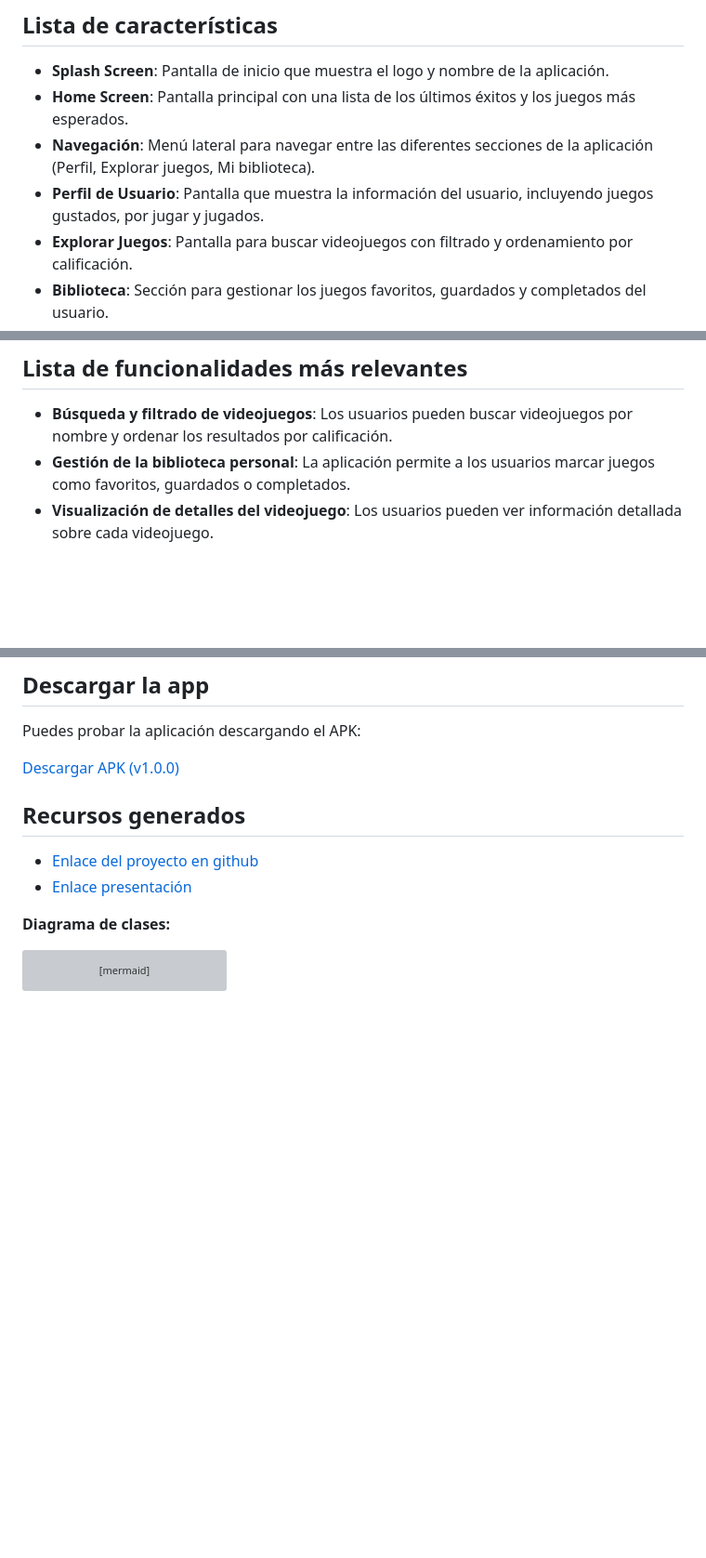
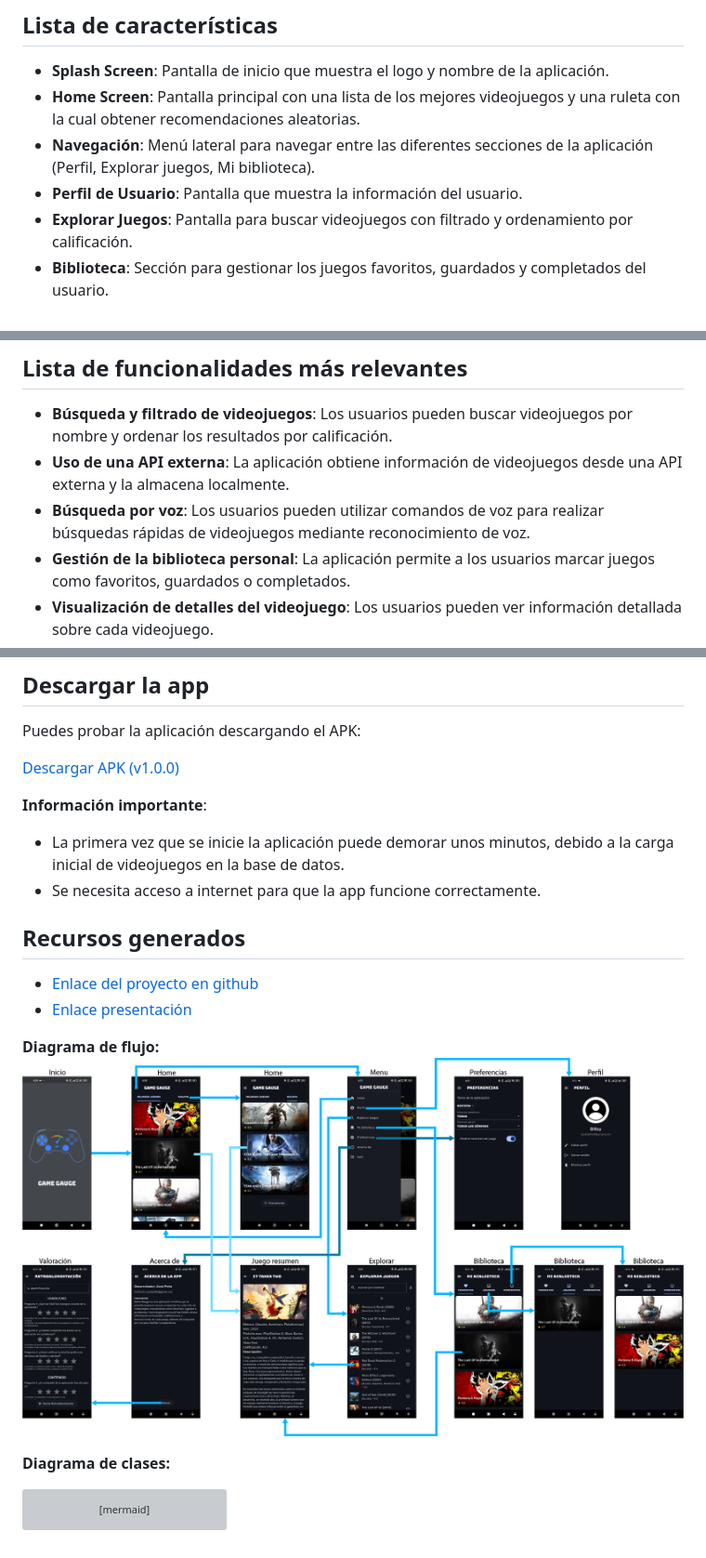
Before and after one commit to etoPok/dataNime, a Markdown page: README.md, 3 parts joined by grey strips. Shown: that part at 93% size. Rendered like a GitHub page; pictures changed too: assets/Diagrama/flujo.png (added); blank space fills up the shorter version; grey boxes are pictures that could not be loaded.

Commit message:
Readme listo

````diff
--- a/README.md
+++ b/README.md
@@ -30,15 +30,17 @@
 Game Gauge es una aplicación móvil desarrollada en Flutter que permite a los usuarios explorar información sobre videojuegos. La aplicación ofrece una interfaz intuitiva para buscar, descubrir y gestionar una biblioteca personal de videojuegos.
 ## Lista de características
 - **Splash Screen**: Pantalla de inicio que muestra el logo y nombre de la aplicación.
-- **Home Screen**: Pantalla principal con una lista de los últimos éxitos y los juegos más esperados.
+- **Home Screen**: Pantalla principal con una lista de los mejores videojuegos y una ruleta con la cual obtener recomendaciones aleatorias.
 - **Navegación**: Menú lateral para navegar entre las diferentes secciones de la aplicación (Perfil, Explorar juegos, Mi biblioteca).
-- **Perfil de Usuario**: Pantalla que muestra la información del usuario, incluyendo juegos gustados, por jugar y jugados.
+- **Perfil de Usuario**: Pantalla que muestra la información del usuario.
 - **Explorar Juegos**: Pantalla para buscar videojuegos con filtrado y ordenamiento por calificación.
 - **Biblioteca**: Sección para gestionar los juegos favoritos, guardados y completados del usuario.
 - **Detalle del Videojuego**: Visualización de información detallada de cada juego (nombre, género, calificación, plataformas, año).
 - **Tarjeta de Videojuego**: Widget reutilizable para mostrar información resumida de un videojuego (imagen, nombre, calificación).
 ## Lista de funcionalidades más relevantes
 - **Búsqueda y filtrado de videojuegos**: Los usuarios pueden buscar videojuegos por nombre y ordenar los resultados por calificación.
+- **Uso de una API externa**: La aplicación obtiene información de videojuegos desde una API externa y la almacena localmente.
+- **Búsqueda por voz**: Los usuarios pueden utilizar comandos de voz para realizar búsquedas rápidas de videojuegos mediante reconocimiento de voz.
 - **Gestión de la biblioteca personal**: La aplicación permite a los usuarios marcar juegos como favoritos, guardados o completados.
 - **Visualización de detalles del videojuego**: Los usuarios pueden ver información detallada sobre cada videojuego.
 - **Navegación intuitiva**: La aplicación ofrece una navegación fácil de usar a través de un menú lateral y una estructura de pestañas en la biblioteca.
@@ -69,10 +71,17 @@ Game Gauge es una aplicación móvil desarrollada en Flutter que permite a los u
 Puedes probar la aplicación descargando el APK:
 
 [ Descargar APK (v1.0.0)](https://github.com/xWTomasWx/VideogameRating/releases/download/v1.0.0/game_gauge.apk)
+
+**Información importante**:
+- La primera vez que se inicie la aplicación puede demorar unos minutos, debido a la carga inicial de videojuegos en la base de datos.
+- Se necesita acceso a internet para que la app funcione correctamente.
+
 ## Recursos generados
 - [Enlace del proyecto en github](https://github.com/xWTomasWx/VideogameRating)
 - [Enlace presentación](https://drive.google.com/file/d/1X0jYLj_HepNChIGcx9ltIi3TE5Sxsyjs/view?usp=sharing)
 
+**Diagrama de flujo:**
+![Diagrama de flujo](assets/Diagrama/flujo.png)
 
 **Diagrama de clases:**
 ``` mermaid
````
